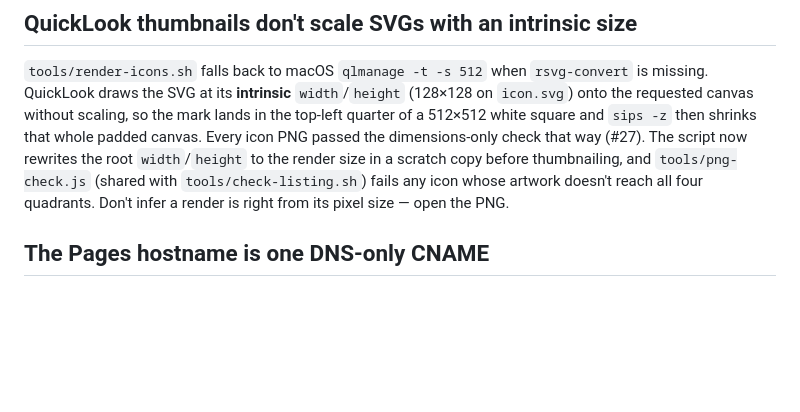
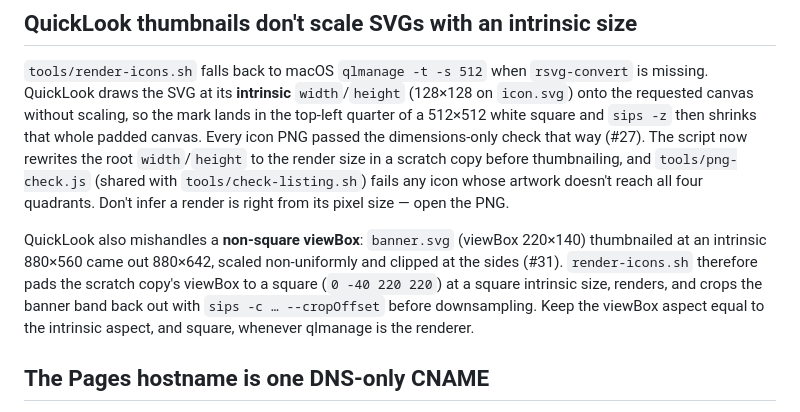
Before and after one commit to sprue-works/polyglot-slides, a Markdown page: CLAUDE.md, the part around the change. GitHub-like rendering; blank space fills up the shorter version.

Commit message:
[#31] (Claude Code + Fable 5.1) docs: Note QuickLook's non-square viewBox trap
Co-Authored-By: Claude Fable 5.1 <noreply@anthropic.com>
Claude-Session: https://claude.ai/code/session_013vdWuu7zGefyJvhZrsLAFD

```diff
--- a/CLAUDE.md
+++ b/CLAUDE.md
@@ -143,6 +143,14 @@ dimensions-only check that way (#27). The script now rewrites the root
 whose artwork doesn't reach all four quadrants. Don't infer a render is right
 from its pixel size — open the PNG.
 
+QuickLook also mishandles a **non-square viewBox**: `banner.svg` (viewBox
+220×140) thumbnailed at an intrinsic 880×560 came out 880×642, scaled
+non-uniformly and clipped at the sides (#31). `render-icons.sh` therefore pads
+the scratch copy's viewBox to a square (`0 -40 220 220`) at a square intrinsic
+size, renders, and crops the banner band back out with `sips -c … --cropOffset`
+before downsampling. Keep the viewBox aspect equal to the intrinsic aspect,
+and square, whenever qlmanage is the renderer.
+
 ## The Pages hostname is one DNS-only CNAME
 
 `polyglot.sprue.works` must be exactly one Cloudflare CNAME to
```
